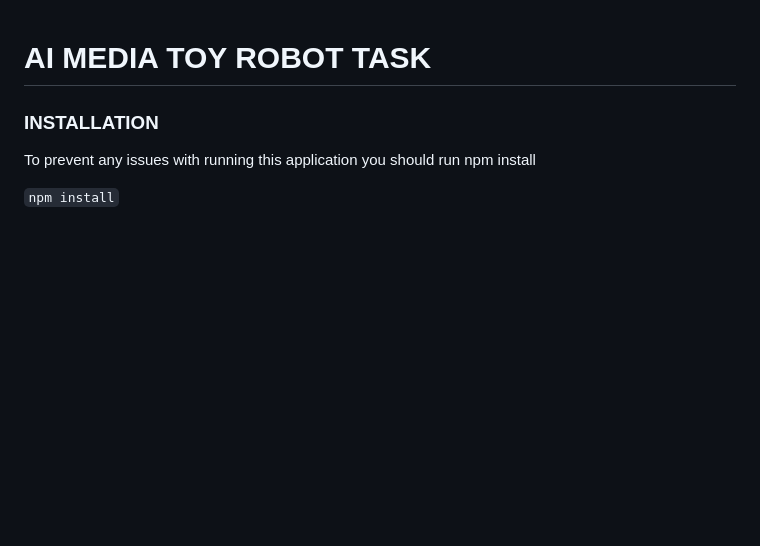
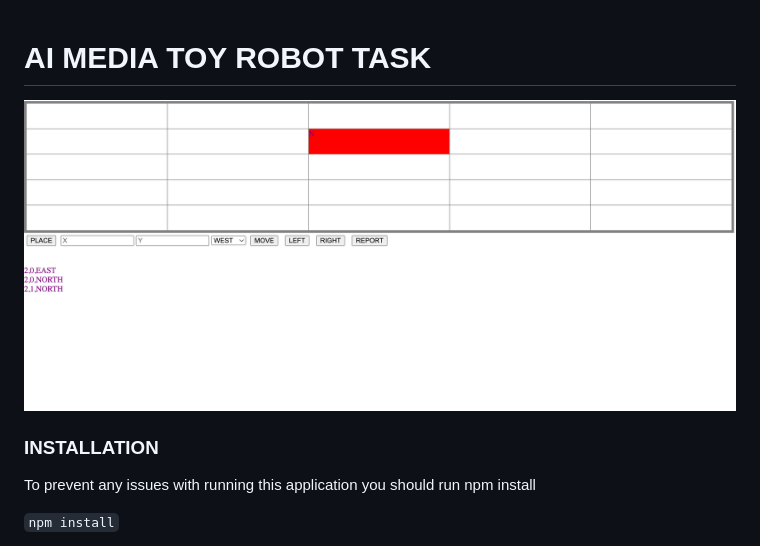
Before and after one commit to fahadarsal/AI_Media_Robot_Task, a Markdown page: README.md, the part around the change. GitHub-like rendering; pictures changed too: ROBOT_TASK_SCREENSHOT.png (added); blank space fills up the shorter version.

Commit message:
add image

```diff
--- a/README.md
+++ b/README.md
@@ -1,4 +1,6 @@
 # AI MEDIA TOY ROBOT TASK
+
+![UI SCREENSHOT](ROBOT_TASK_SCREENSHOT.png)
 
 ### INSTALLATION
 
```
